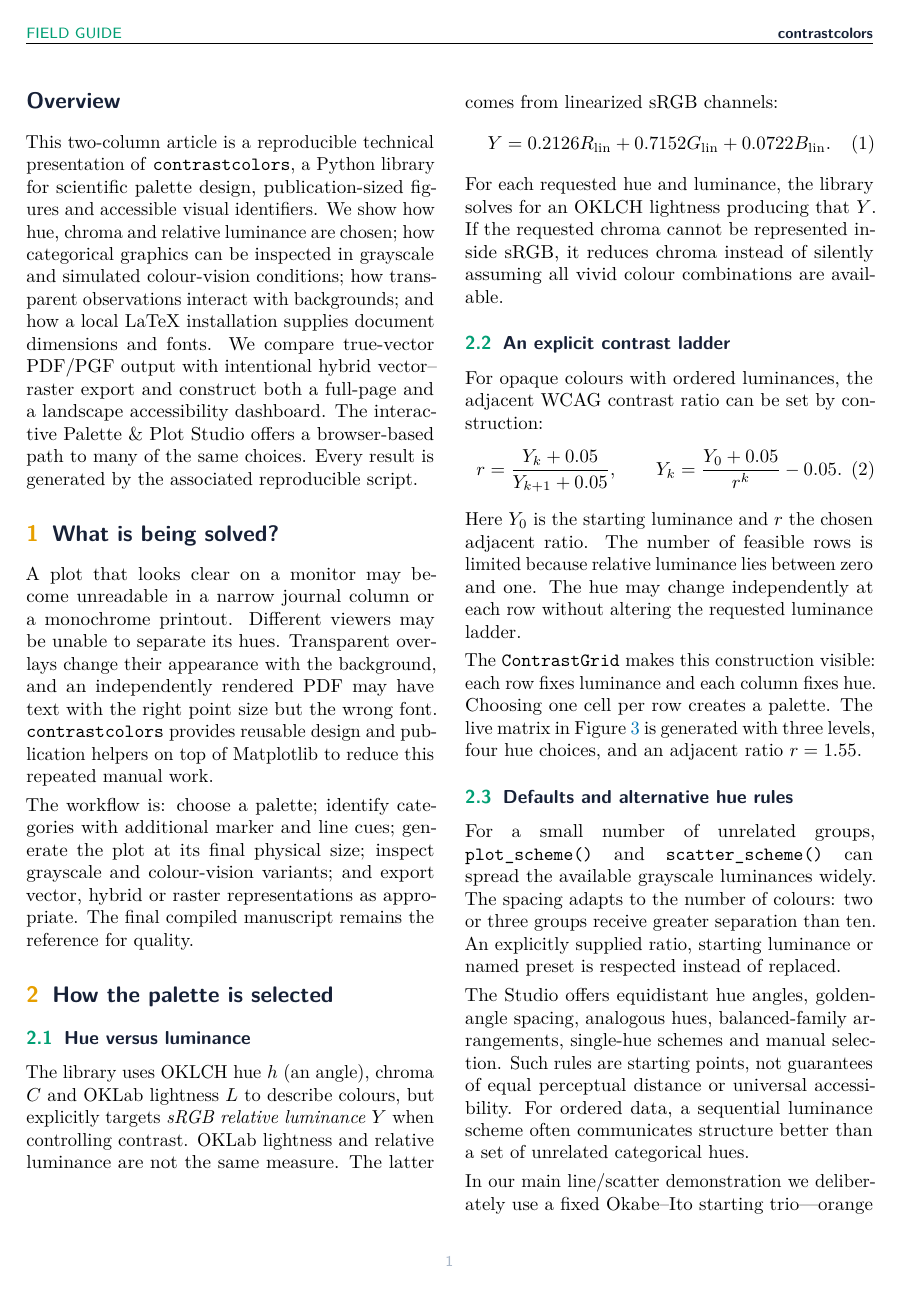
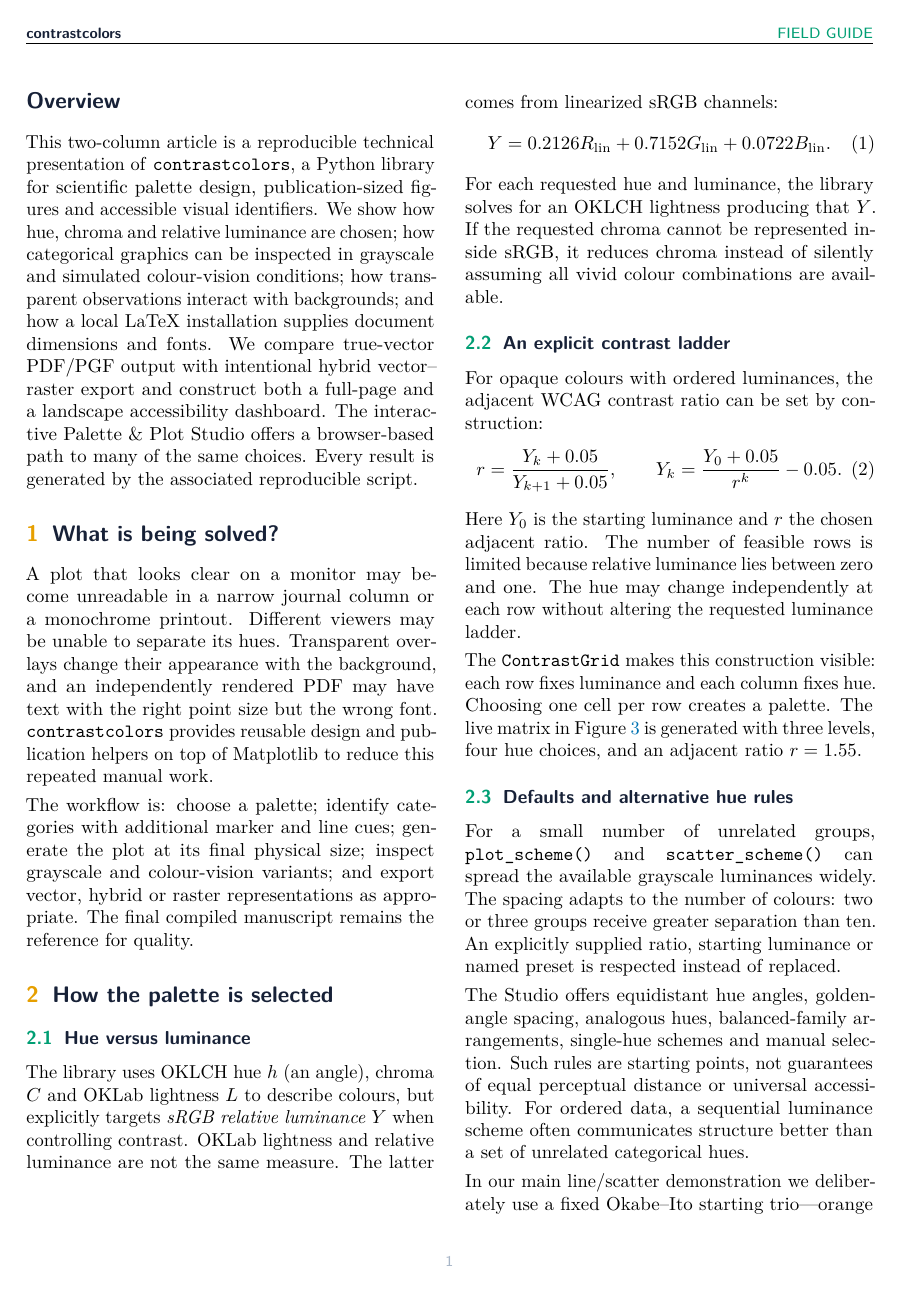
Before and after one commit to heri-espino/Colors, a LaTeX problem sheet (examples/latex_publication/main.tex): page 2 of 9. Compiled offline with pdfLaTeX.

Commit message:
Avoid two-sided-only headers in single-sided editorial document

```diff
--- a/examples/latex_publication/main.tex
+++ b/examples/latex_publication/main.tex
@@ -38,8 +38,8 @@
 \setlength{\headheight}{14pt}
 \pagestyle{fancy}
 \fancyhf{}
-\fancyhead[LE,RO]{\sffamily\footnotesize\color{CoverInk}\textbf{contrastcolors}}
-\fancyhead[LO,RE]{\sffamily\footnotesize\color{CoverTeal}FIELD GUIDE}
+\fancyhead[L]{\sffamily\footnotesize\color{CoverInk}\textbf{contrastcolors}}
+\fancyhead[R]{\sffamily\footnotesize\color{CoverTeal}FIELD GUIDE}
 \fancyfoot[C]{\sffamily\footnotesize\color{CoverMuted}\thepage}
 \renewcommand{\headrulewidth}{.35pt}
 \renewcommand{\abstractname}{Overview}
```
